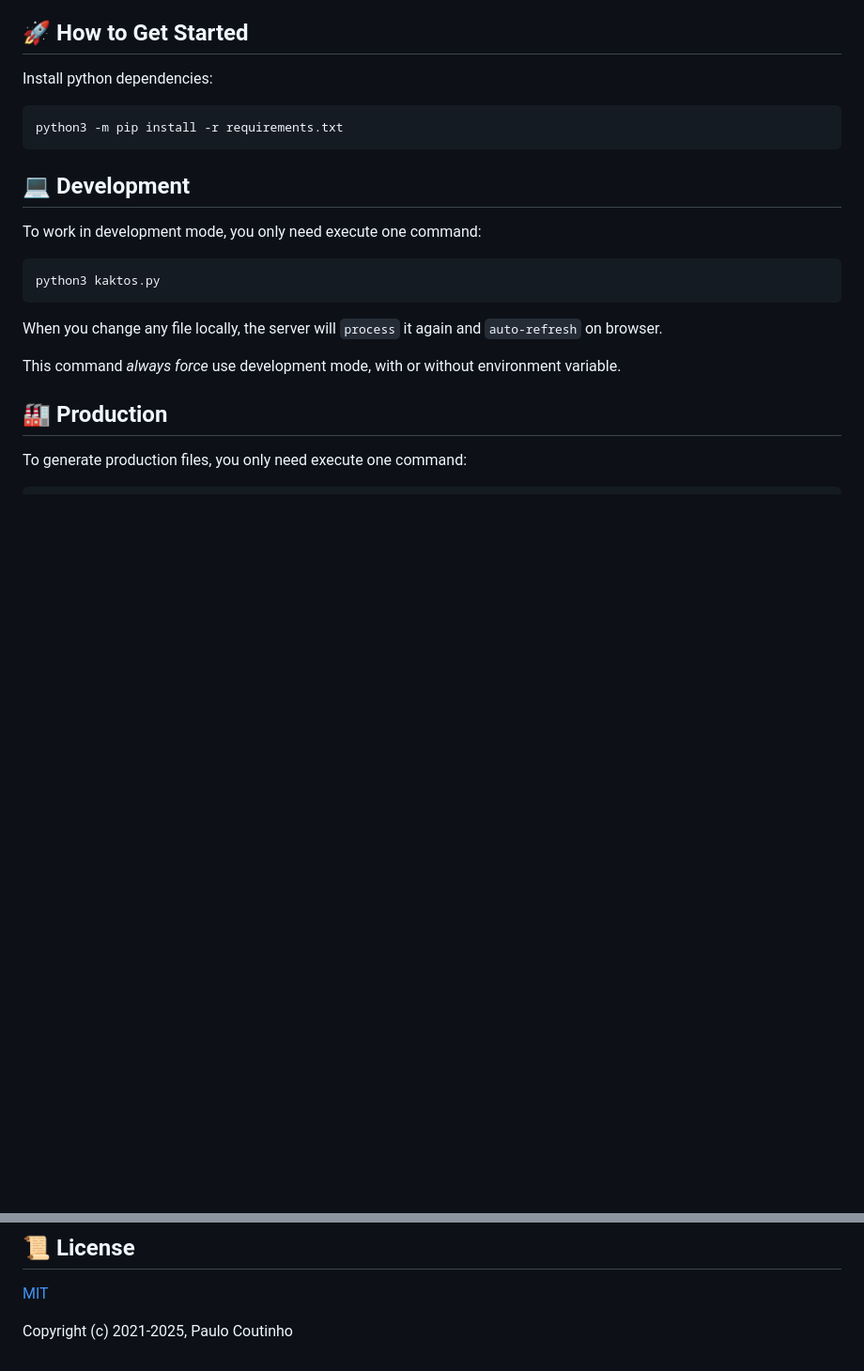
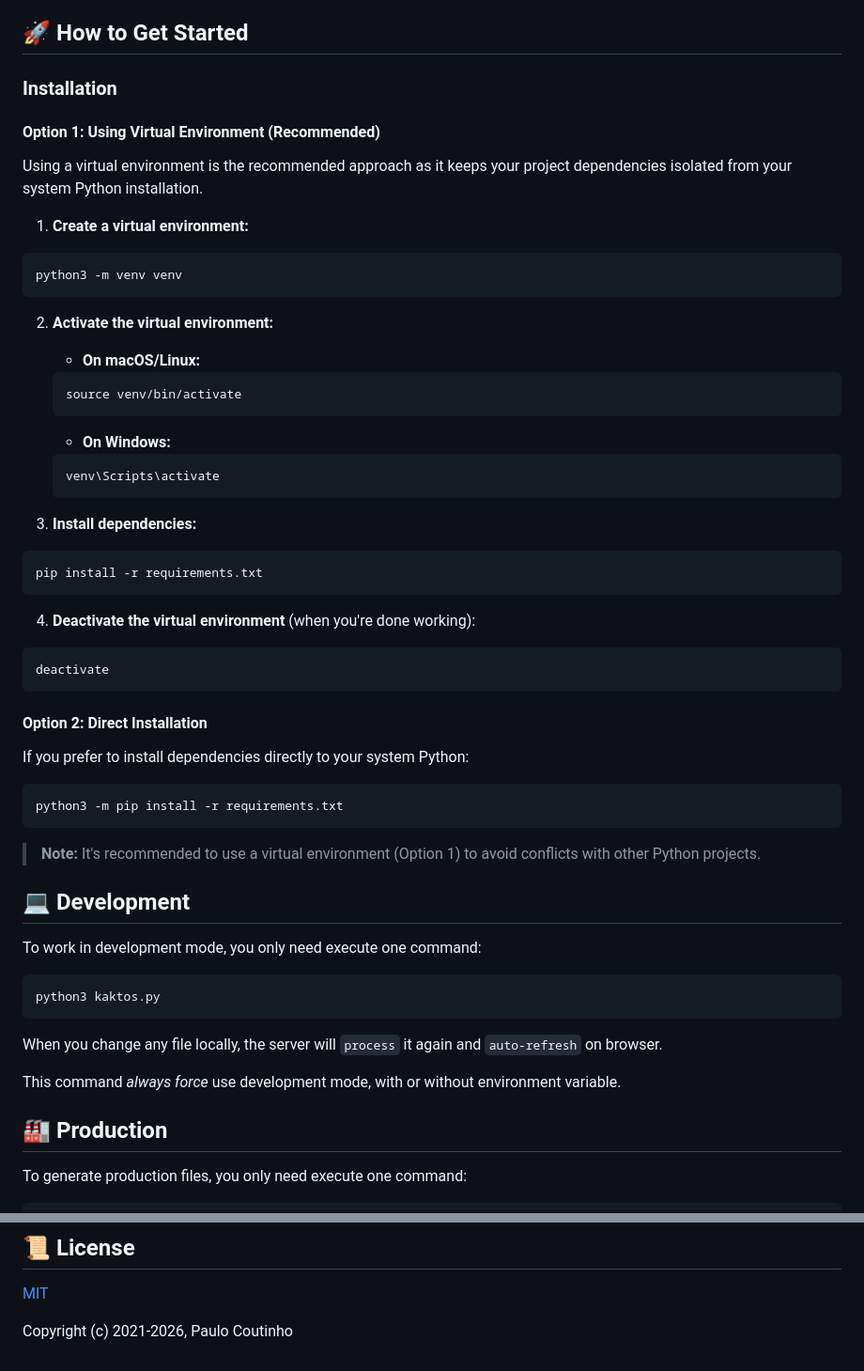
Before and after one commit to paulocoutinhox/kaktos, a Markdown page: README.md, 2 parts joined by grey strips. Shown at 94% size. Rendered like a GitHub page; blank space fills up the shorter version.

Commit message:
update version

````diff
--- a/README.md
+++ b/README.md
@@ -71,11 +71,51 @@ Whether you need to build a blog, an e-commerce store, a landing page, or any ot
 
 ## 🚀 How to Get Started
 
-Install python dependencies:
+### Installation
+
+#### Option 1: Using Virtual Environment (Recommended)
+
+Using a virtual environment is the recommended approach as it keeps your project dependencies isolated from your system Python installation.
+
+1. **Create a virtual environment:**
+
+```bash
+python3 -m venv venv
+```
+
+2. **Activate the virtual environment:**
+
+   - **On macOS/Linux:**
+   ```bash
+   source venv/bin/activate
+   ```
+
+   - **On Windows:**
+   ```bash
+   venv\Scripts\activate
+   ```
+
+3. **Install dependencies:**
+
+```bash
+pip install -r requirements.txt
+```
+
+4. **Deactivate the virtual environment** (when you're done working):
+
+```bash
+deactivate
+```
+
+#### Option 2: Direct Installation
+
+If you prefer to install dependencies directly to your system Python:
 
 ```bash
 python3 -m pip install -r requirements.txt
 ```
+
+> **Note:** It's recommended to use a virtual environment (Option 1) to avoid conflicts with other Python projects.
 
 ## 💻 Development
 
@@ -178,4 +218,4 @@ https://unsplash.com/
 
 [MIT](http://opensource.org/licenses/MIT)
 
-Copyright (c) 2021-2025, Paulo Coutinho
+Copyright (c) 2021-2026, Paulo Coutinho
````
